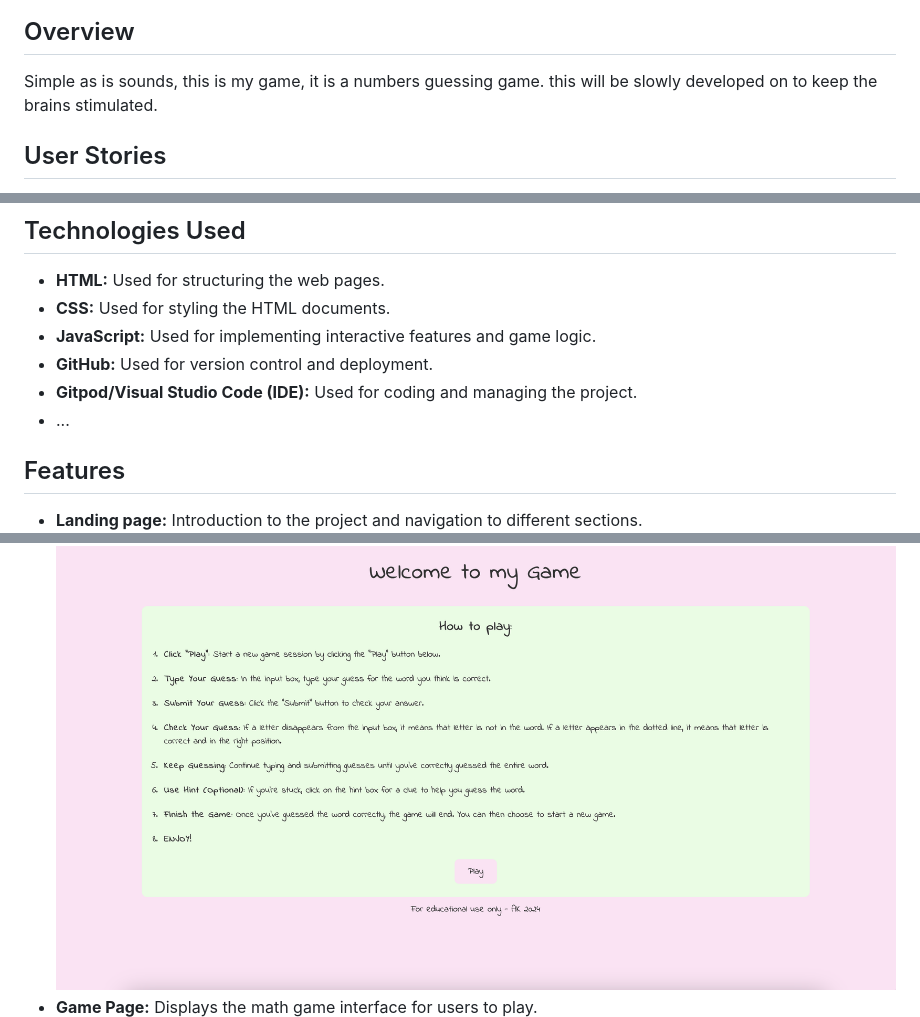
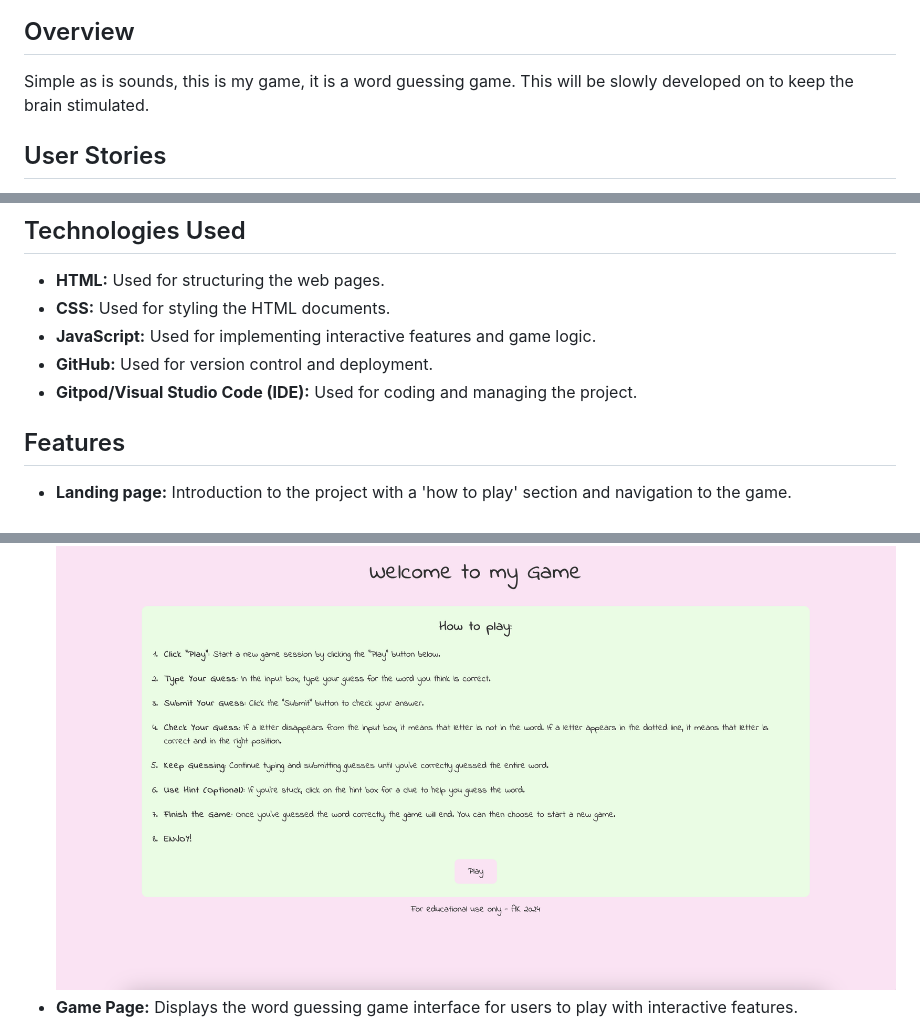
Before and after one commit to abikirkham/abis-game, a Markdown page: README.md, 3 parts joined by grey strips. Drawn GitHub-style.

Commit message:
fix some spelling errors in readme

```diff
--- a/README.md
+++ b/README.md
@@ -2,7 +2,7 @@
 ![Mockup](docs/mockup.png)
 ## Overview
 
-Simple as is sounds, this is my game, it is a numbers guessing game. this will be slowly developed on to keep the brains stimulated.
+Simple as is sounds, this is my game, it is a word guessing game. This will be slowly developed on to keep the brain stimulated.
 
 ## User Stories
 
@@ -27,13 +27,12 @@ Simple as is sounds, this is my game, it is a numbers guessing game. this will b
 - **JavaScript:** Used for implementing interactive features and game logic.
 - **GitHub:** Used for version control and deployment.
 - **Gitpod/Visual Studio Code (IDE):** Used for coding and managing the project.
-- ...
 
 ## Features
 
-- **Landing page:** Introduction to the project and navigation to different sections.
+- **Landing page:** Introduction to the project with a 'how to play' section and navigation to the game.
 ![home](docs/home.png)
-- **Game Page:** Displays the math game interface for users to play.
+- **Game Page:** Displays the word guessing game interface for users to play with interactive features.
 ![game](docs/game.png)
 - **Header and Footer:** Consistent navigation and branding across pages.
 ![header](docs/header.png)
```
Also changed, not shown: other parts of README.md (+6 -1 lines).
